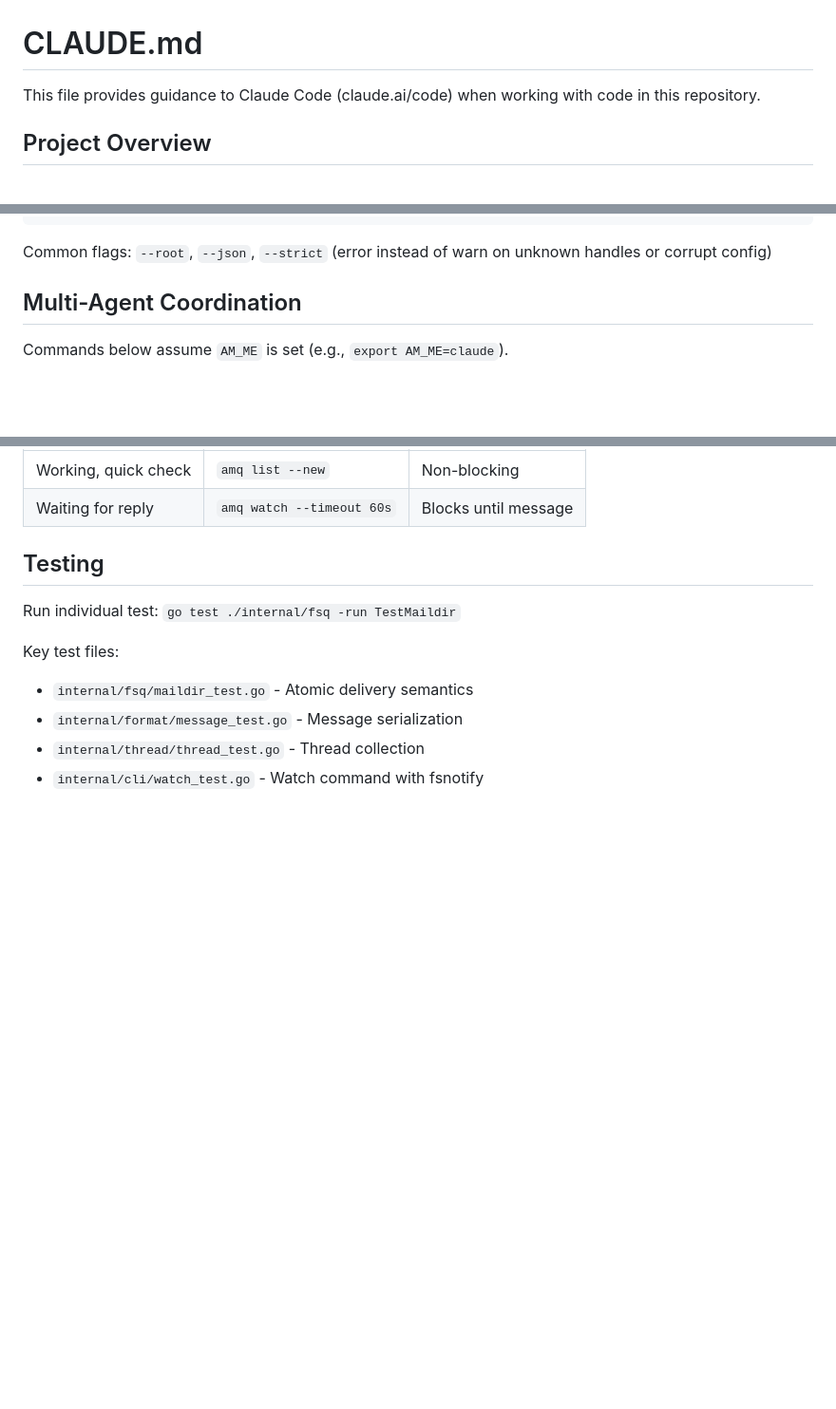
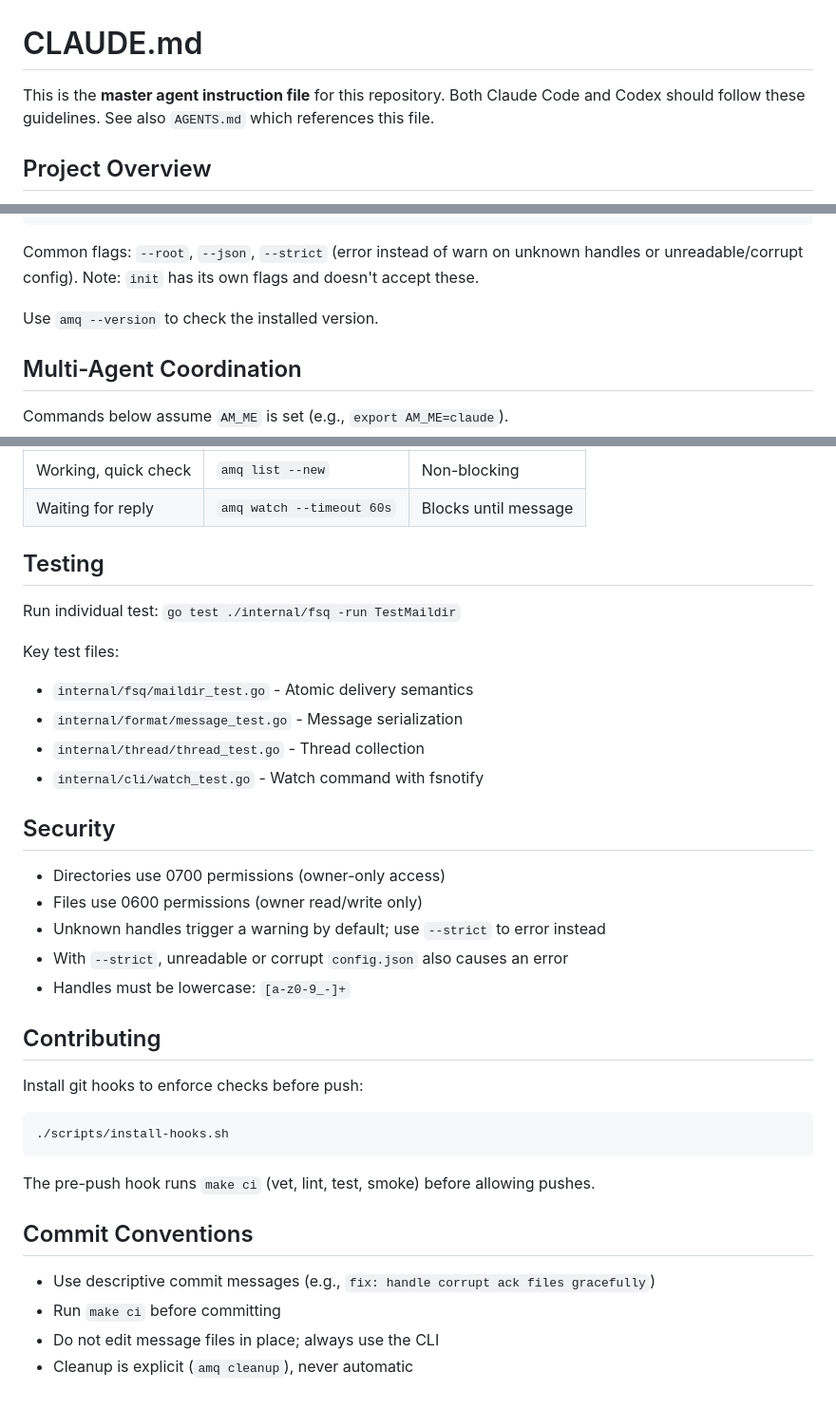
Before and after one commit to avivsinai/agent-message-queue, a Markdown page: CLAUDE.md, 3 parts joined by grey strips. Shown at 95% size. Drawn GitHub-style; blank space fills up the shorter version.

````diff
--- a/CLAUDE.md
+++ b/CLAUDE.md
@@ -1,6 +1,6 @@
 # CLAUDE.md
 
-This file provides guidance to Claude Code (claude.ai/code) when working with code in this repository.
+This is the **master agent instruction file** for this repository. Both Claude Code and Codex should follow these guidelines. See also `AGENTS.md` which references this file.
 
 ## Project Overview
 
@@ -65,7 +65,9 @@ amq cleanup --tmp-older-than <duration> [--dry-run] [--yes]
 amq watch --me <agent> [--timeout <duration>] [--poll] [--json]
 ```
 
-Common flags: `--root`, `--json`, `--strict` (error instead of warn on unknown handles or corrupt config)
+Common flags: `--root`, `--json`, `--strict` (error instead of warn on unknown handles or unreadable/corrupt config). Note: `init` has its own flags and doesn't accept these.
+
+Use `amq --version` to check the installed version.
 
 ## Multi-Agent Coordination
 
@@ -89,3 +91,28 @@ Key test files:
 - `internal/format/message_test.go` - Message serialization
 - `internal/thread/thread_test.go` - Thread collection
 - `internal/cli/watch_test.go` - Watch command with fsnotify
+
+## Security
+
+- Directories use 0700 permissions (owner-only access)
+- Files use 0600 permissions (owner read/write only)
+- Unknown handles trigger a warning by default; use `--strict` to error instead
+- With `--strict`, unreadable or corrupt `config.json` also causes an error
+- Handles must be lowercase: `[a-z0-9_-]+`
+
+## Contributing
+
+Install git hooks to enforce checks before push:
+
+```bash
+./scripts/install-hooks.sh
+```
+
+The pre-push hook runs `make ci` (vet, lint, test, smoke) before allowing pushes.
+
+## Commit Conventions
+
+- Use descriptive commit messages (e.g., `fix: handle corrupt ack files gracefully`)
+- Run `make ci` before committing
+- Do not edit message files in place; always use the CLI
+- Cleanup is explicit (`amq cleanup`), never automatic
````
Also changed, not shown: AGENTS.md (added, +35 -0 lines).
